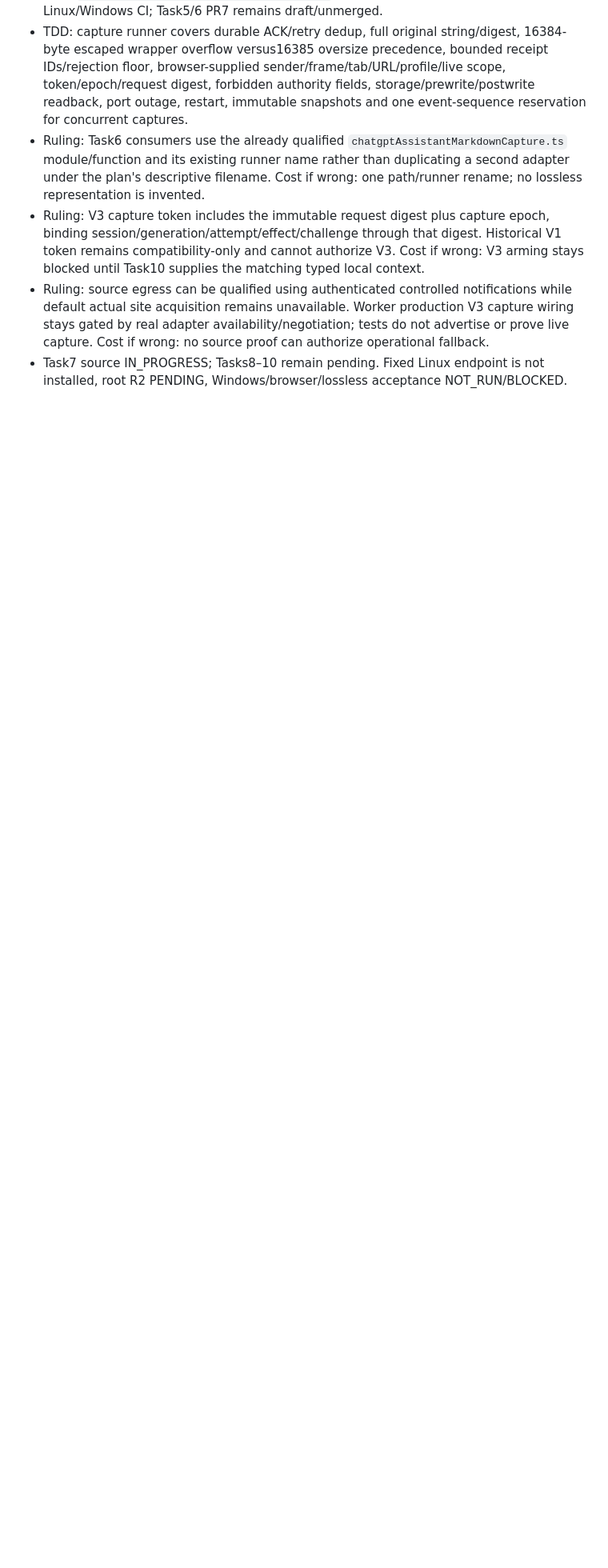
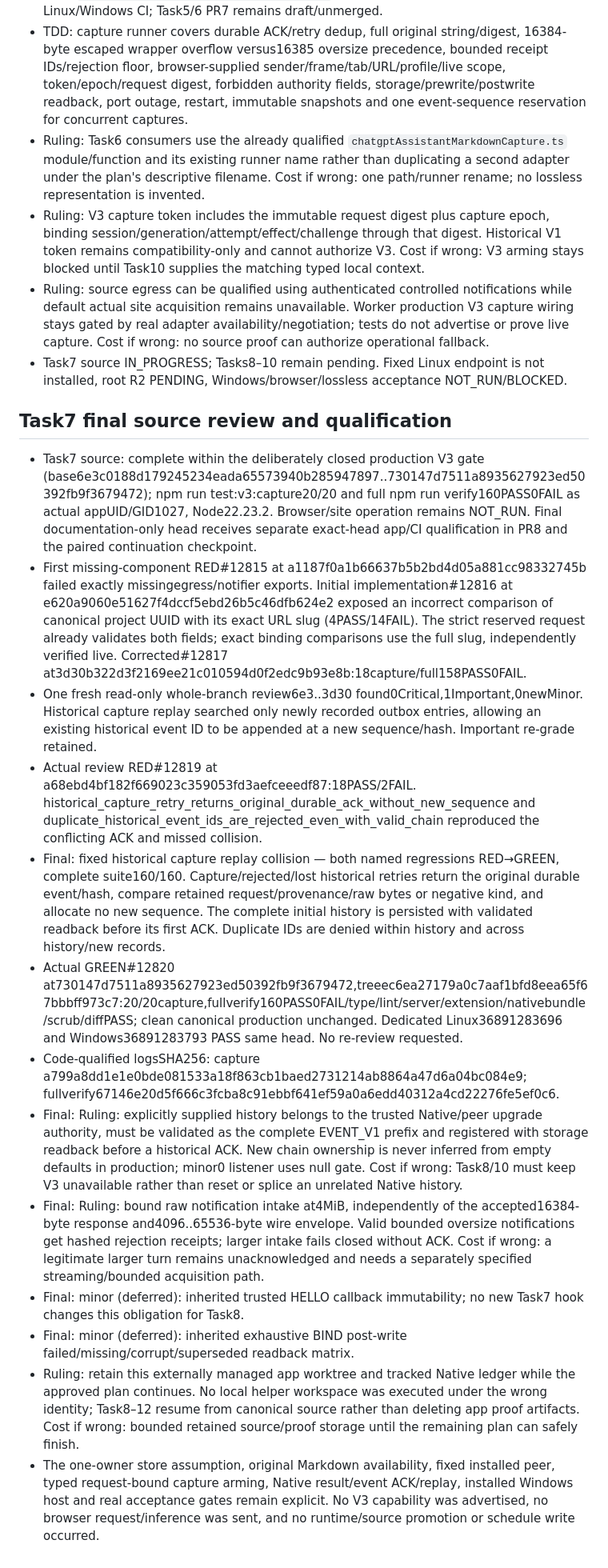
Before and after one commit to zbaksa/rbridge-public, a Markdown page: docs/topplan/COCWIN_M0_V3_NATIVE_LEDGER_20261001_R1.md, the part around the change. Shown at 80% size. GitHub-like rendering; blank space fills up the shorter version.

Commit message:
docs(rbridge): record capture review rulings and verified historical replay

```diff
--- a/docs/topplan/COCWIN_M0_V3_NATIVE_LEDGER_20261001_R1.md
+++ b/docs/topplan/COCWIN_M0_V3_NATIVE_LEDGER_20261001_R1.md
@@ -70,3 +70,19 @@ Pre-flight: Task1 supplies strictrequest/command/result/captureevent parsers and
 - Ruling: V3 capture token includes the immutable request digest plus capture epoch, binding session/generation/attempt/effect/challenge through that digest. Historical V1 token remains compatibility-only and cannot authorize V3. Cost if wrong: V3 arming stays blocked until Task10 supplies the matching typed local context.
 - Ruling: source egress can be qualified using authenticated controlled notifications while default actual site acquisition remains unavailable. Worker production V3 capture wiring stays gated by real adapter availability/negotiation; tests do not advertise or prove live capture. Cost if wrong: no source proof can authorize operational fallback.
 - Task7 source IN_PROGRESS; Tasks8–10 remain pending. Fixed Linux endpoint is not installed, root R2 PENDING, Windows/browser/lossless acceptance NOT_RUN/BLOCKED.
+
+## Task7 final source review and qualification
+
+- Task7 source: complete within the deliberately closed production V3 gate (base6e3c0188d179245234eada65573940b285947897..730147d7511a8935627923ed50392fb9f3679472); npm run test:v3:capture20/20 and full npm run verify160PASS0FAIL as actual appUID/GID1027, Node22.23.2. Browser/site operation remains NOT_RUN. Final documentation-only head receives separate exact-head app/CI qualification in PR8 and the paired continuation checkpoint.
+- First missing-component RED#12815 at a1187f0a1b66637b5b2bd4d05a881cc98332745b failed exactly missingegress/notifier exports. Initial implementation#12816 at e620a9060e51627f4dccf5ebd26b5c46dfb624e2 exposed an incorrect comparison of canonical project UUID with its exact URL slug (4PASS/14FAIL). The strict reserved request already validates both fields; exact binding comparisons use the full slug, independently verified live. Corrected#12817 at3d30b322d3f2169ee21c010594d0f2edc9b93e8b:18capture/full158PASS0FAIL.
+- One fresh read-only whole-branch review6e3..3d30 found0Critical,1Important,0newMinor. Historical capture replay searched only newly recorded outbox entries, allowing an existing historical event ID to be appended at a new sequence/hash. Important re-grade retained.
+- Actual review RED#12819 at a68ebd4bf182f669023c359053fd3aefceeedf87:18PASS/2FAIL. historical_capture_retry_returns_original_durable_ack_without_new_sequence and duplicate_historical_event_ids_are_rejected_even_with_valid_chain reproduced the conflicting ACK and missed collision.
+- Final: fixed historical capture replay collision — both named regressions RED→GREEN, complete suite160/160. Capture/rejected/lost historical retries return the original durable event/hash, compare retained request/provenance/raw bytes or negative kind, and allocate no new sequence. The complete initial history is persisted with validated readback before its first ACK. Duplicate IDs are denied within history and across history/new records.
+- Actual GREEN#12820 at730147d7511a8935627923ed50392fb9f3679472,treeec6ea27179a0c7aaf1bfd8eea65f67bbbff973c7:20/20capture,fullverify160PASS0FAIL/type/lint/server/extension/nativebundle/scrub/diffPASS; clean canonical production unchanged. Dedicated Linux36891283696 and Windows36891283793 PASS same head. No re-review requested.
+- Code-qualified logsSHA256: capture a799a8dd1e1e0bde081533a18f863cb1baed2731214ab8864a47d6a04bc084e9; fullverify67146e20d5f666c3fcba8c91ebbf641ef59a0a6edd40312a4cd22276fe5ef0c6.
+- Final: Ruling: explicitly supplied history belongs to the trusted Native/peer upgrade authority, must be validated as the complete EVENT_V1 prefix and registered with storage readback before a historical ACK. New chain ownership is never inferred from empty defaults in production; minor0 listener uses null gate. Cost if wrong: Task8/10 must keep V3 unavailable rather than reset or splice an unrelated Native history.
+- Final: Ruling: bound raw notification intake at4MiB, independently of the accepted16384-byte response and4096..65536-byte wire envelope. Valid bounded oversize notifications get hashed rejection receipts; larger intake fails closed without ACK. Cost if wrong: a legitimate larger turn remains unacknowledged and needs a separately specified streaming/bounded acquisition path.
+- Final: minor (deferred): inherited trusted HELLO callback immutability; no new Task7 hook changes this obligation for Task8.
+- Final: minor (deferred): inherited exhaustive BIND post-write failed/missing/corrupt/superseded readback matrix.
+- Ruling: retain this externally managed app worktree and tracked Native ledger while the approved plan continues. No local helper workspace was executed under the wrong identity; Task8–12 resume from canonical source rather than deleting app proof artifacts. Cost if wrong: bounded retained source/proof storage until the remaining plan can safely finish.
+- The one-owner store assumption, original Markdown availability, fixed installed peer, typed request-bound capture arming, Native result/event ACK/replay, installed Windows host and real acceptance gates remain explicit. No V3 capability was advertised, no browser request/inference was sent, and no runtime/source promotion or schedule write occurred.
```
